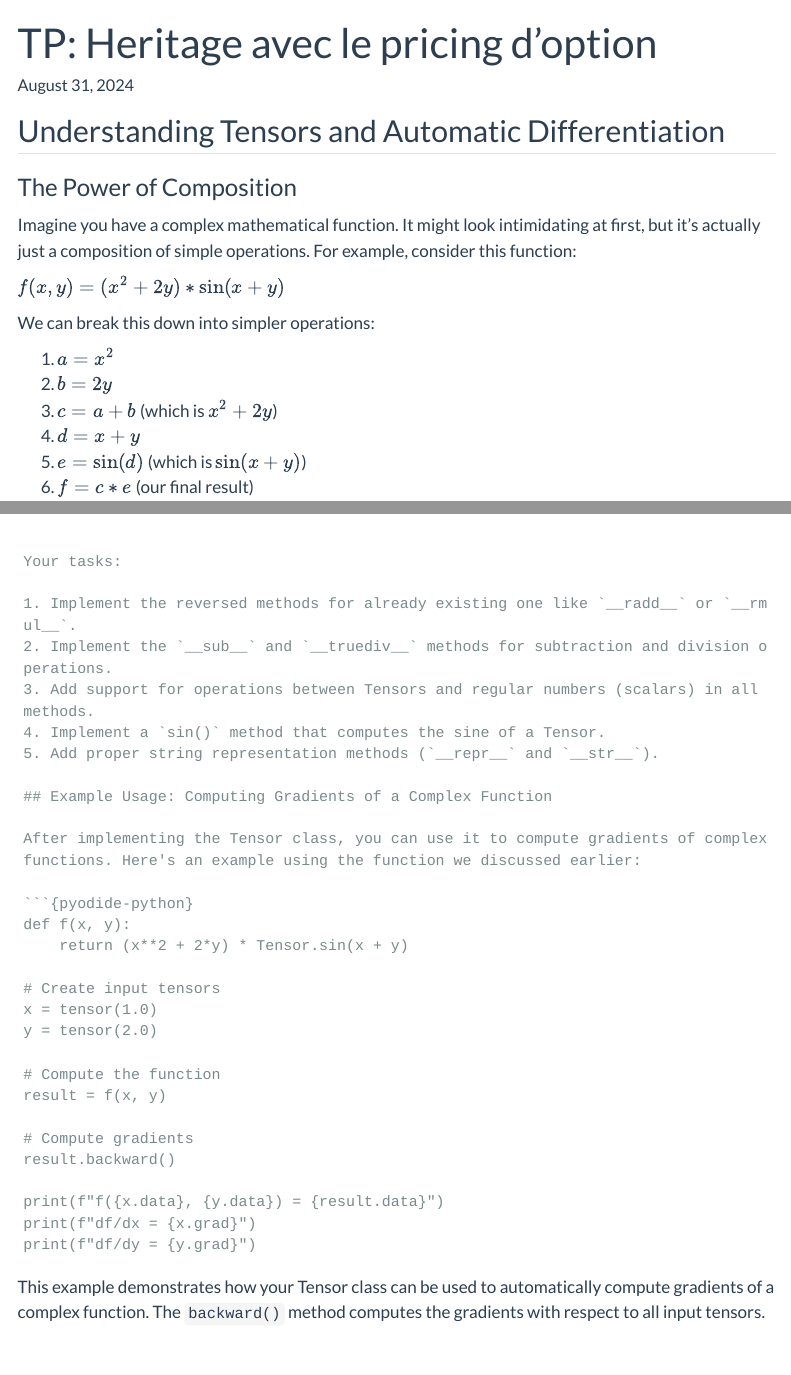
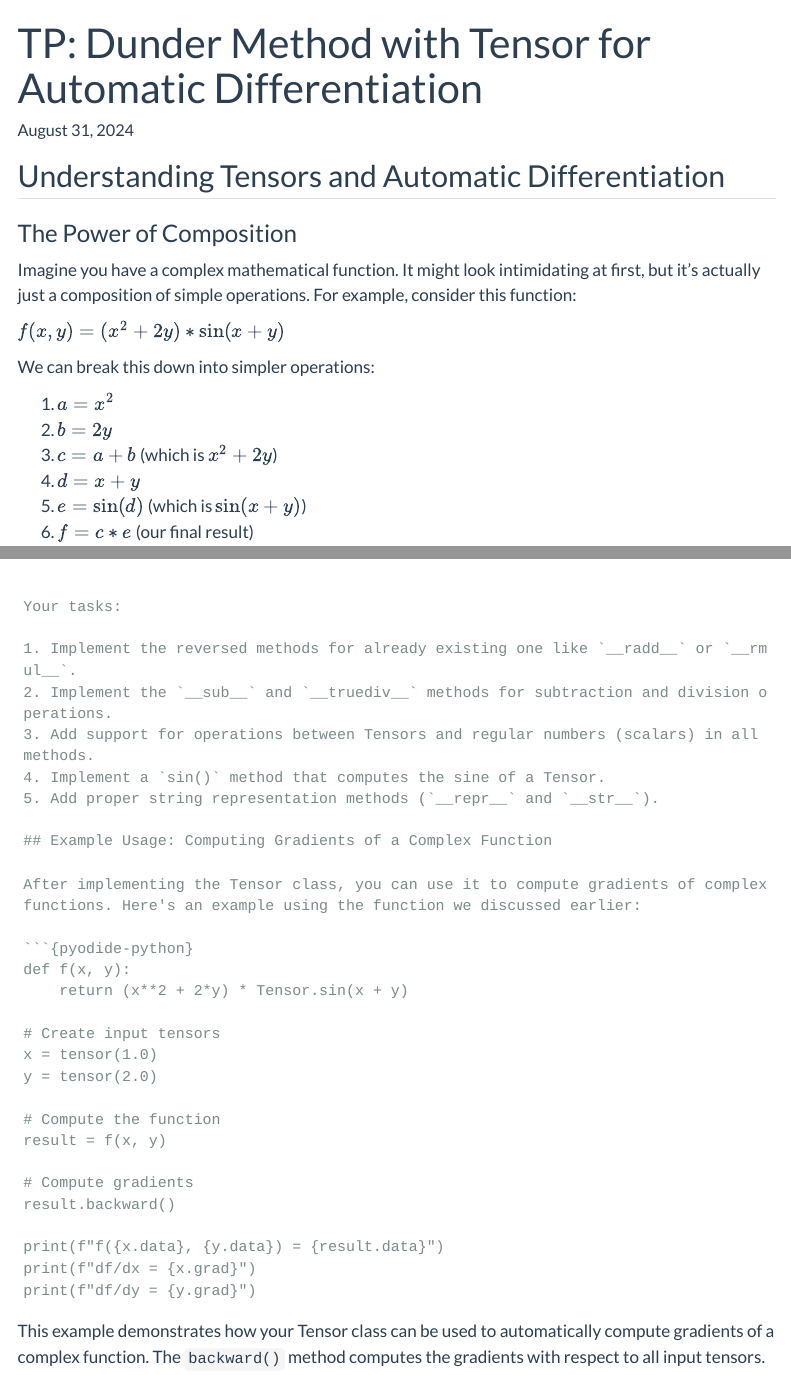
Before and after one commit to remigenet/OOP_Python, a Quarto document (content/Cours_2/TP_dunder.qmd): the page in a window 1100 px wide, from its top, and a second part further down, joined at a grey line. Rendered offline with R 4.5, knitr and Pandoc in place of Quarto, with nearby package versions; menus at the side of the page are left out.

Commit message:
fix name

```diff
--- a/content/Cours_2/TP_dunder.qmd
+++ b/content/Cours_2/TP_dunder.qmd
@@ -1,5 +1,5 @@
 ---
-title: "TP: Heritage avec le pricing d'option"
+title: "TP: Dunder Method with Tensor for Automatic Differentiation"
 weight: 20
 tags:
  - POO
```
